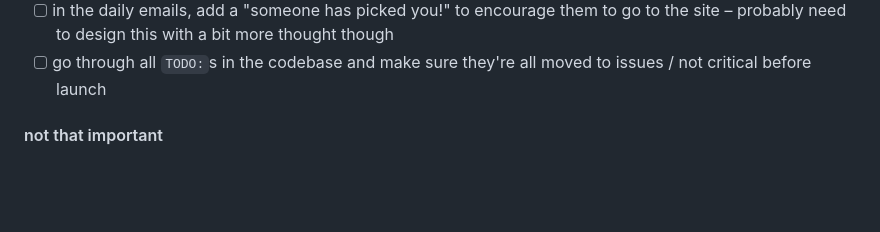
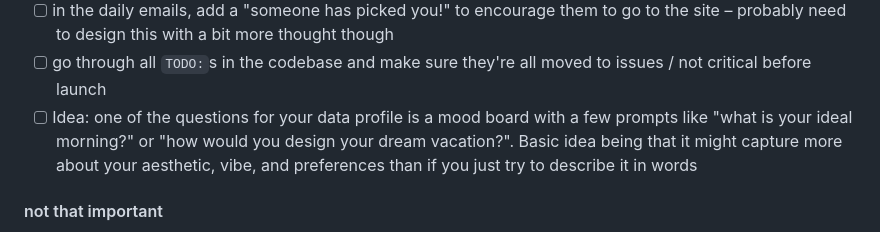
Before and after one commit to devonzuegel/smallworld, a Markdown page: README.md, the part around the change. GitHub-like rendering; blank space fills up the shorter version.

Commit message:
add TODOs to README

```diff
--- a/README.md
+++ b/README.md
@@ -284,6 +284,7 @@ We use:
 - [ ] index user with the id, rather than the phone. indexing by the phone number is part of why Mariah's profile got out of whack, because she signed up for a second account with the same phone number and then the second one was never marked as updated
 - [ ] in the daily emails, add a "someone has picked you!" to encourage them to go to the site – probably need to design this with a bit more thought though
 - [ ] go through all `TODO:`s in the codebase and make sure they're all moved to issues / not critical before launch
+- [ ] Idea: one of the questions for your data profile is a mood board with a few prompts like "what is your ideal morning?" or "how would you design your dream vacation?". Basic idea being that it might capture more about your aesthetic, vibe, and preferences than if you just try to describe it in words
 
 #### not that important
 - [ ] put admin? into the session so we don't have to hit the db every time we want to check if someone is an admin
```
